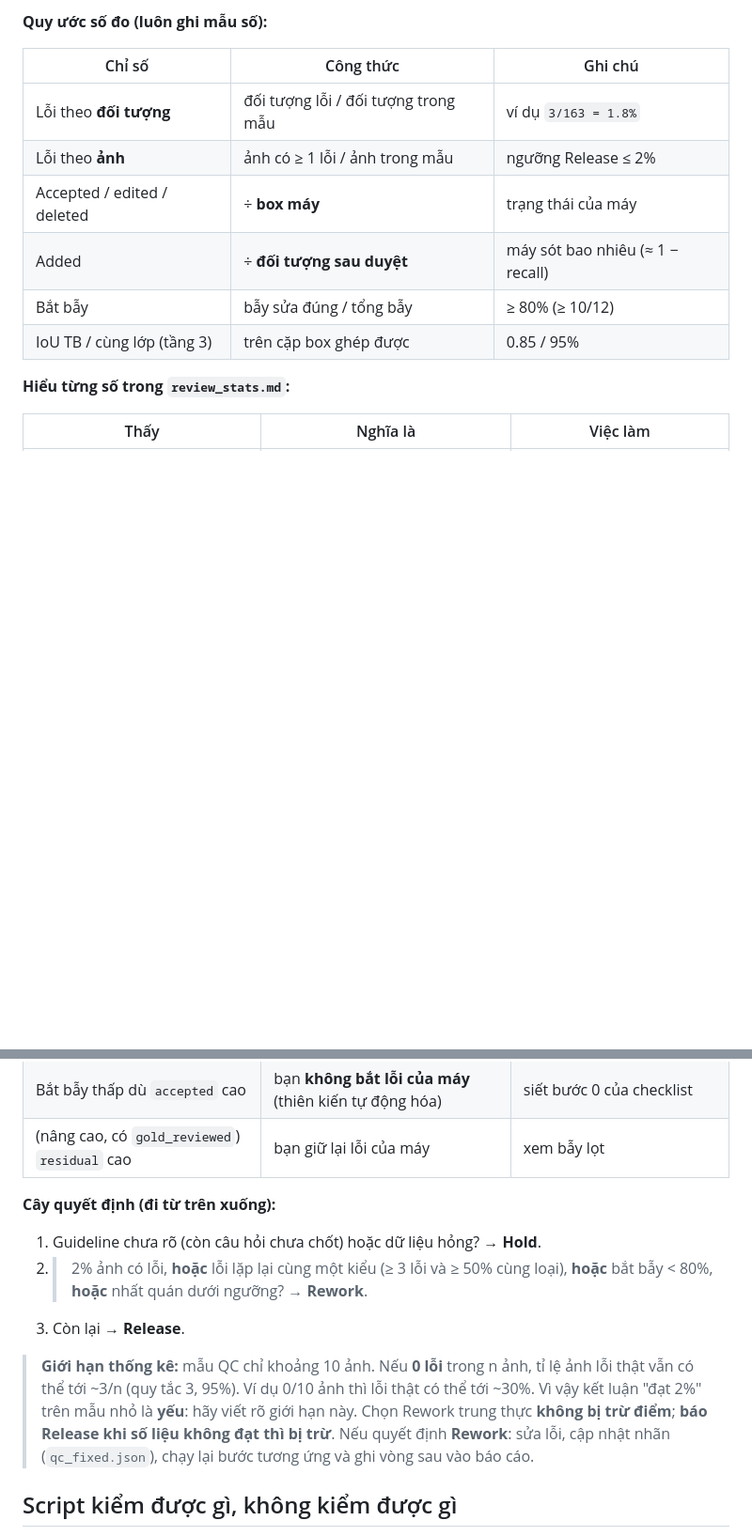
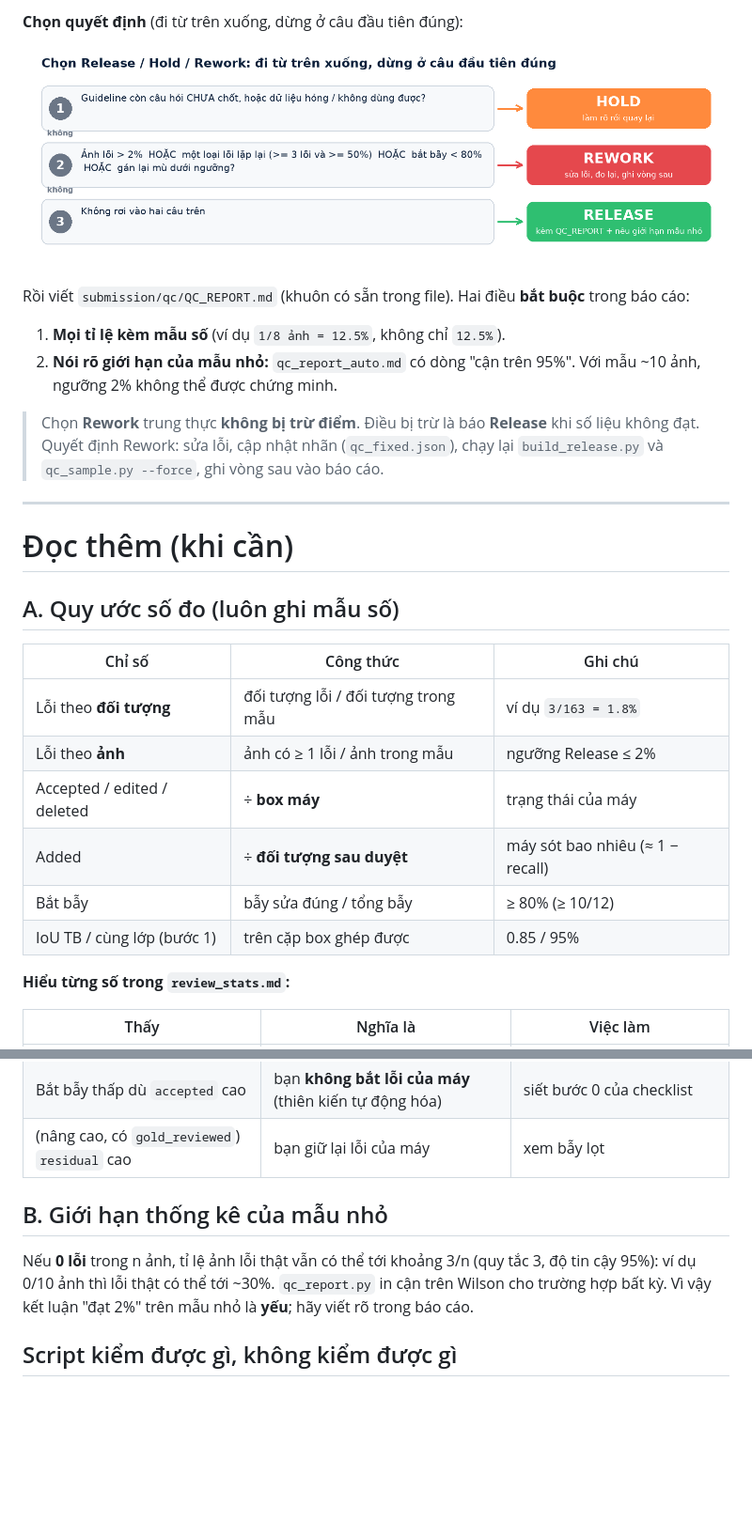
Before and after one commit to 11thanh2233/K5-L23-DAY08-2A202603211-VoDuyThanh-AIPrelabel, a Markdown page: docs/CALIBRATION_QC.md, 2 parts joined by grey strips. Shown at 94% size. GitHub-like rendering; pictures changed too: docs/assets/decision_tree.png (added); blank space fills up the shorter version.

```diff
--- a/docs/CALIBRATION_QC.md
+++ b/docs/CALIBRATION_QC.md
@@ -80,5 +66,20 @@ python scripts/qc_report.py                           # --guideline-gap N / --da
 
-**Quy ước số đo (luôn ghi mẫu số):**
+**Chọn quyết định** (đi từ trên xuống, dừng ở câu đầu tiên đúng):
+
+![Cây quyết định Hold, Rework, Release](assets/decision_tree.png)
+
+Rồi viết `submission/qc/QC_REPORT.md` (khuôn có sẵn trong file). Hai điều **bắt buộc** trong báo cáo:
+1. **Mọi tỉ lệ kèm mẫu số** (ví dụ `1/8 ảnh = 12.5%`, không chỉ `12.5%`).
+2. **Nói rõ giới hạn của mẫu nhỏ:** `qc_report_auto.md` có dòng "cận trên 95%". Với mẫu ~10 ảnh, ngưỡng 2% không thể được chứng minh.
+
+> Chọn **Rework** trung thực **không bị trừ điểm**. Điều bị trừ là báo **Release** khi số liệu không đạt.
+> Quyết định Rework: sửa lỗi, cập nhật nhãn (`qc_fixed.json`), chạy lại `build_release.py` và `qc_sample.py --force`, ghi vòng sau vào báo cáo.
+
+---
+
+# Đọc thêm (khi cần)
+
+## A. Quy ước số đo (luôn ghi mẫu số)
 
 | Chỉ số | Công thức | Ghi chú |
 |---|---|---|
@@ -87,7 +88,7 @@ python scripts/qc_report.py                           # --guideline-gap N / --da
 | Accepted / edited / deleted | ÷ **box máy** | trạng thái của máy |
 | Added | ÷ **đối tượng sau duyệt** | máy sót bao nhiêu (≈ 1 − recall) |
 | Bắt bẫy | bẫy sửa đúng / tổng bẫy | ≥ 80% (≥ 10/12) |
-| IoU TB / cùng lớp (tầng 3) | trên cặp box ghép được | 0.85 / 95% |
+| IoU TB / cùng lớp (bước 1) | trên cặp box ghép được | 0.85 / 95% |
 
 **Hiểu từng số trong `review_stats.md`:**
 
@@ -101,15 +102,11 @@ python scripts/qc_report.py                           # --guideline-gap N / --da
 | Bắt bẫy thấp dù `accepted` cao | bạn **không bắt lỗi của máy** (thiên kiến tự động hóa) | siết bước 0 của checklist |
 | (nâng cao, có `gold_reviewed`) `residual` cao | bạn giữ lại lỗi của máy | xem bẫy lọt |
 
-**Cây quyết định (đi từ trên xuống):**
 
-1. Guideline chưa rõ (còn câu hỏi chưa chốt) hoặc dữ liệu hỏng? → **Hold**.
-2. > 2% ảnh có lỗi, **hoặc** lỗi lặp lại cùng một kiểu (≥ 3 lỗi và ≥ 50% cùng loại), **hoặc** bắt bẫy < 80%, **hoặc** nhất quán dưới ngưỡng? → **Rework**.
-3. Còn lại → **Release**.
+## B. Giới hạn thống kê của mẫu nhỏ
 
-> **Giới hạn thống kê:** mẫu QC chỉ khoảng 10 ảnh. Nếu **0 lỗi** trong n ảnh, tỉ lệ ảnh lỗi thật vẫn có thể tới ~3/n (quy tắc 3, 95%). Ví dụ 0/10 ảnh thì lỗi thật có thể tới ~30%.
-> Vì vậy kết luận "đạt 2%" trên mẫu nhỏ là **yếu**: hãy viết rõ giới hạn này. Chọn Rework trung thực **không bị trừ điểm**; **báo Release khi số liệu không đạt thì bị trừ**.
-> Nếu quyết định **Rework**: sửa lỗi, cập nhật nhãn (`qc_fixed.json`), chạy lại bước tương ứng và ghi vòng sau vào báo cáo.
+Nếu **0 lỗi** trong n ảnh, tỉ lệ ảnh lỗi thật vẫn có thể tới khoảng 3/n (quy tắc 3, độ tin cậy 95%): ví dụ 0/10 ảnh thì lỗi thật có thể tới ~30%.
+`qc_report.py` in cận trên Wilson cho trường hợp bất kỳ. Vì vậy kết luận "đạt 2%" trên mẫu nhỏ là **yếu**; hãy viết rõ trong báo cáo.
 
 ## Script kiểm được gì, không kiểm được gì
 
```
Also changed, not shown: other parts of docs/CALIBRATION_QC.md (+49 -63 lines), GUIDE.md (+3 -3 lines), README.md (+2 -1 lines), docs/THRESHOLD.md (added, +27 -0 lines), 1 other file.
